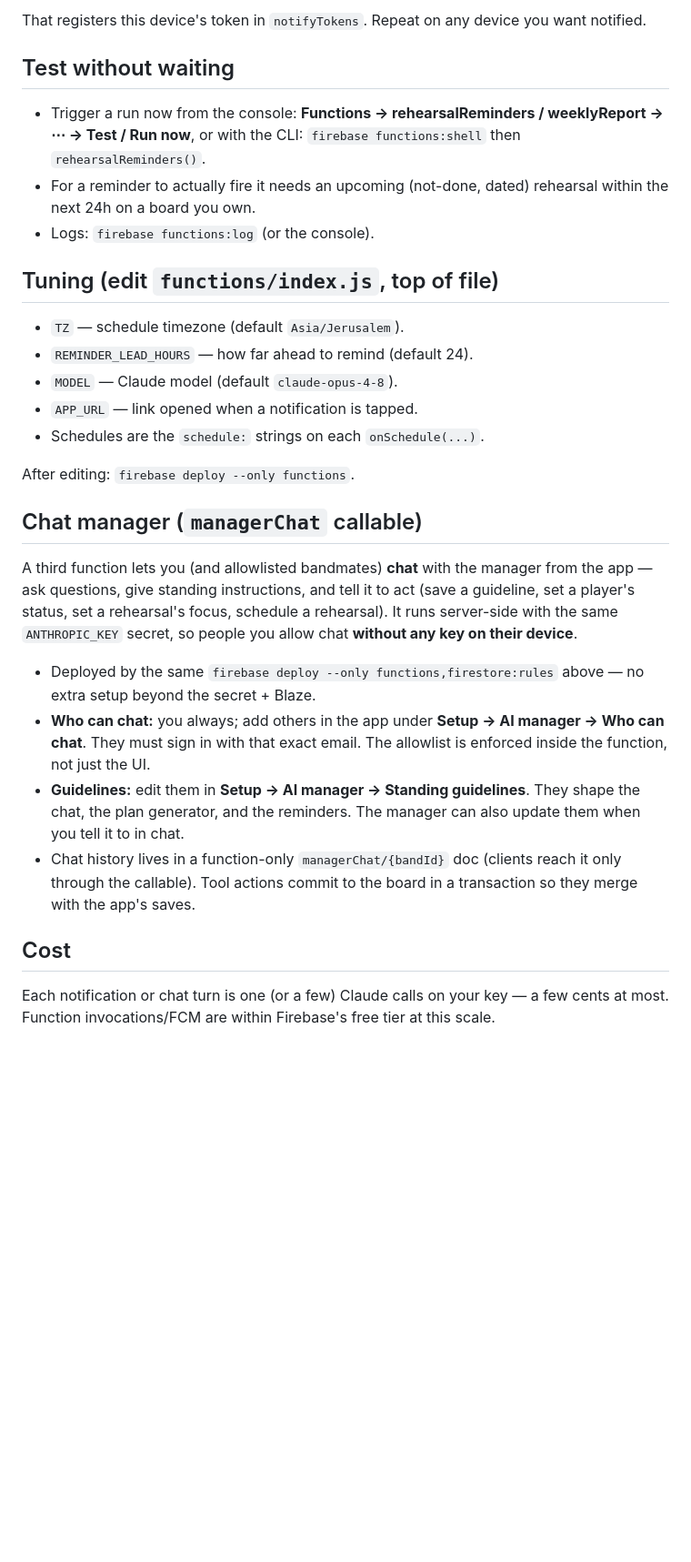
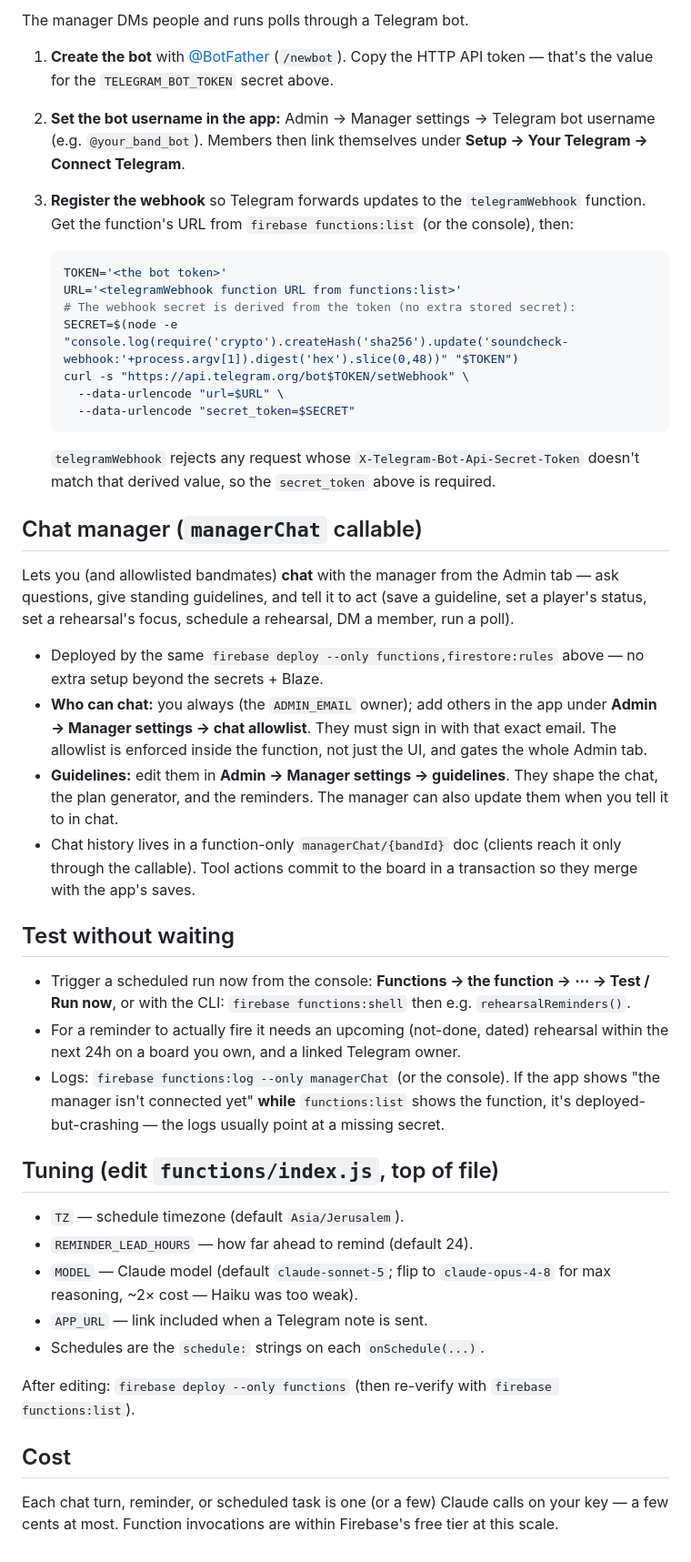
Before and after one commit to ofiralon10/soundcheck, a Markdown page: functions/README.md, the part around one of its changes. Shown at 91% size. GitHub-like rendering; blank space fills up the shorter version.

````diff
--- a/functions/README.md
+++ b/functions/README.md
@@ -46,48 +62,75 @@ firebase deploy --only functions,firestore:rules
 
-That registers this device's token in `notifyTokens`. Repeat on any device you
-want notified.
+The manager DMs people and runs polls through a Telegram bot.
+
+1. **Create the bot** with [@BotFather](https://t.me/BotFather) (`/newbot`).
+   Copy the HTTP API token — that's the value for the `TELEGRAM_BOT_TOKEN`
+   secret above.
+2. **Set the bot username in the app:** Admin → Manager settings → Telegram bot
+   username (e.g. `@your_band_bot`). Members then link themselves under
+   **Setup → Your Telegram → Connect Telegram**.
+3. **Register the webhook** so Telegram forwards updates to the
+   `telegramWebhook` function. Get the function's URL from
+   `firebase functions:list` (or the console), then:
+
+   ```bash
+   TOKEN='<the bot token>'
+   URL='<telegramWebhook function URL from functions:list>'
+   # The webhook secret is derived from the token (no extra stored secret):
+   SECRET=$(node -e "console.log(require('crypto').createHash('sha256').update('soundcheck-webhook:'+process.argv[1]).digest('hex').slice(0,48))" "$TOKEN")
+   curl -s "https://api.telegram.org/bot$TOKEN/setWebhook" \
+     --data-urlencode "url=$URL" \
+     --data-urlencode "secret_token=$SECRET"
+   ```
+
+   `telegramWebhook` rejects any request whose `X-Telegram-Bot-Api-Secret-Token`
+   doesn't match that derived value, so the `secret_token` above is required.
+
+## Chat manager (`managerChat` callable)
+
+Lets you (and allowlisted bandmates) **chat** with the manager from the Admin
+tab — ask questions, give standing guidelines, and tell it to act (save a
+guideline, set a player's status, set a rehearsal's focus, schedule a
+rehearsal, DM a member, run a poll).
+
+- Deployed by the same `firebase deploy --only functions,firestore:rules`
+  above — no extra setup beyond the secrets + Blaze.
+- **Who can chat:** you always (the `ADMIN_EMAIL` owner); add others in the app
+  under **Admin → Manager settings → chat allowlist**. They must sign in with
+  that exact email. The allowlist is enforced inside the function, not just the
+  UI, and gates the whole Admin tab.
+- **Guidelines:** edit them in **Admin → Manager settings → guidelines**. They
+  shape the chat, the plan generator, and the reminders. The manager can also
+  update them when you tell it to in chat.
+- Chat history lives in a function-only `managerChat/{bandId}` doc (clients
+  reach it only through the callable). Tool actions commit to the board in a
+  transaction so they merge with the app's saves.
 
 ## Test without waiting
 
-- Trigger a run now from the console: **Functions → rehearsalReminders /
-  weeklyReport → ⋯ → Test / Run now**, or with the CLI:
-  `firebase functions:shell` then `rehearsalReminders()`.
+- Trigger a scheduled run now from the console: **Functions → the function →
+  ⋯ → Test / Run now**, or with the CLI: `firebase functions:shell` then e.g.
+  `rehearsalReminders()`.
 - For a reminder to actually fire it needs an upcoming (not-done, dated)
-  rehearsal within the next 24h on a board you own.
-- Logs: `firebase functions:log` (or the console).
+  rehearsal within the next 24h on a board you own, and a linked Telegram owner.
+- Logs: `firebase functions:log --only managerChat` (or the console). If the
+  app shows "the manager isn't connected yet" **while** `functions:list` shows
+  the function, it's deployed-but-crashing — the logs usually point at a missing
+  secret.
 
 ## Tuning (edit `functions/index.js`, top of file)
 
 - `TZ` — schedule timezone (default `Asia/Jerusalem`).
 - `REMINDER_LEAD_HOURS` — how far ahead to remind (default 24).
-- `MODEL` — Claude model (default `claude-opus-4-8`).
-- `APP_URL` — link opened when a notification is tapped.
+- `MODEL` — Claude model (default `claude-sonnet-5`; flip to `claude-opus-4-8`
+  for max reasoning, ~2× cost — Haiku was too weak).
+- `APP_URL` — link included when a Telegram note is sent.
 - Schedules are the `schedule:` strings on each `onSchedule(...)`.
 
-After editing: `firebase deploy --only functions`.
-
-## Chat manager (`managerChat` callable)
-
-A third function lets you (and allowlisted bandmates) **chat** with the manager
-from the app — ask questions, give standing instructions, and tell it to act
-(save a guideline, set a player's status, set a rehearsal's focus, schedule a
-rehearsal). It runs server-side with the same `ANTHROPIC_KEY` secret, so people
-you allow chat **without any key on their device**.
-
-- Deployed by the same `firebase deploy --only functions,firestore:rules`
-  above — no extra setup beyond the secret + Blaze.
-- **Who can chat:** you always; add others in the app under **Setup → AI
-  manager → Who can chat**. They must sign in with that exact email. The
-  allowlist is enforced inside the function, not just the UI.
-- **Guidelines:** edit them in **Setup → AI manager → Standing guidelines**.
-  They shape the chat, the plan generator, and the reminders. The manager can
-  also update them when you tell it to in chat.
-- Chat history lives in a function-only `managerChat/{bandId}` doc (clients
-  reach it only through the callable). Tool actions commit to the board in a
-  transaction so they merge with the app's saves.
+After editing: `firebase deploy --only functions` (then re-verify with
+`firebase functions:list`).
 
 ## Cost
 
-Each notification or chat turn is one (or a few) Claude calls on your key — a
-few cents at most. Function invocations/FCM are within Firebase's free tier at
-this scale.
+Each chat turn, reminder, or scheduled task is one (or a few) Claude calls on
+your key — a few cents at most. Function invocations are within Firebase's free
+tier at this scale.
````
Also changed, not shown: other parts of functions/README.md (+39 -23 lines).
